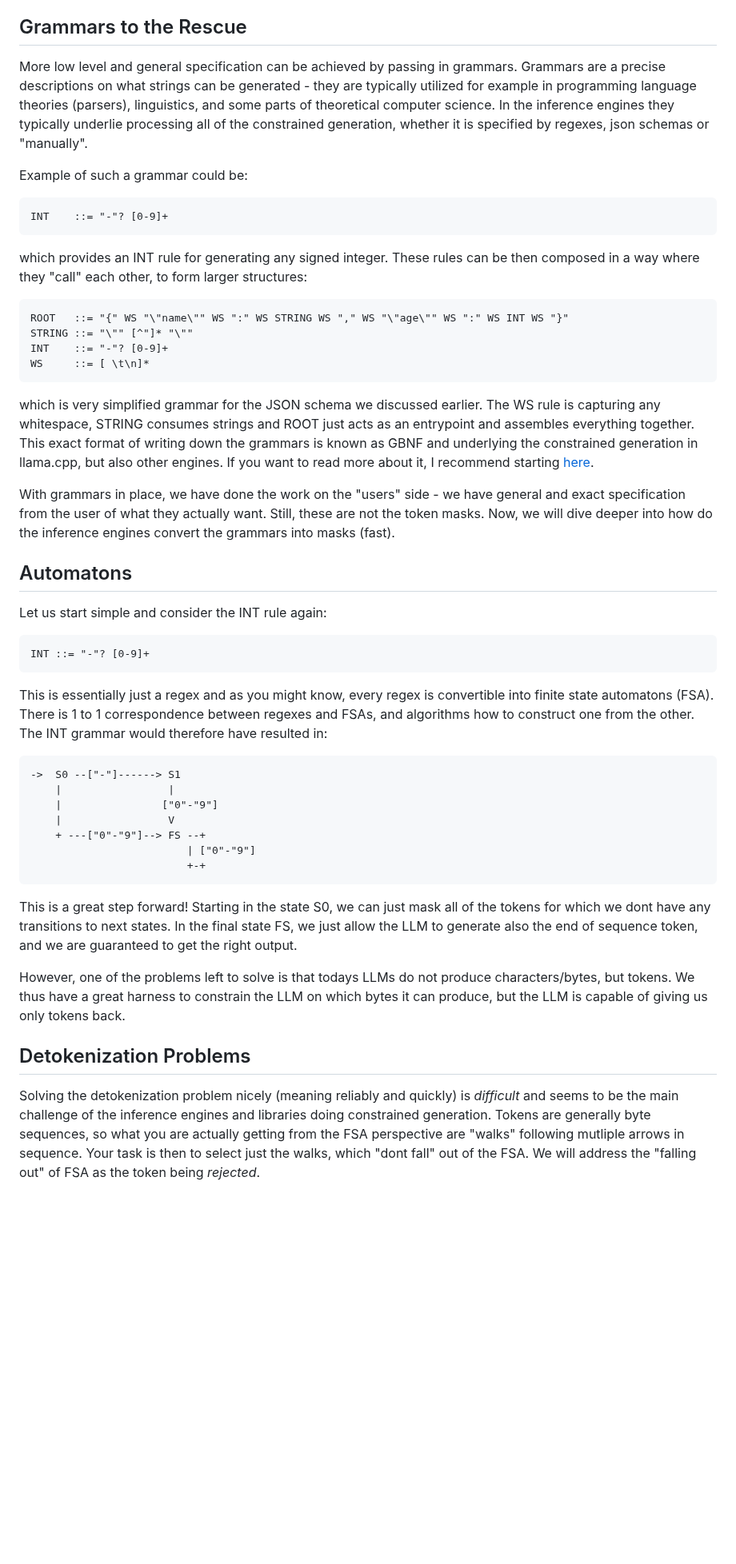
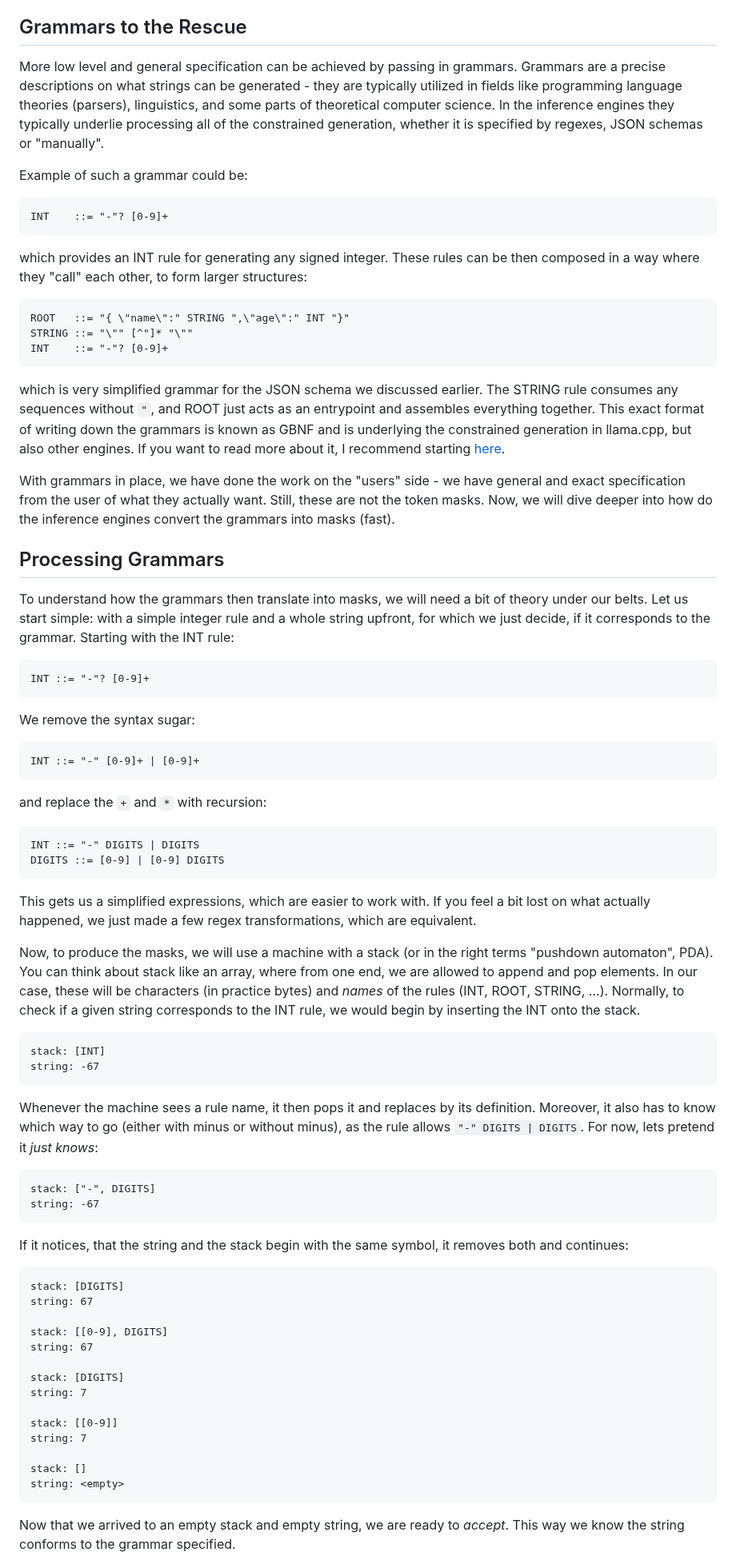
Before and after one commit to nobodywho-ooo/website, a Markdown page: src/posts/2026-05-18---LLM-Give-Me-A-JSON-Please.md, the part around one of its changes. Shown at 80% size. GitHub-like rendering; blank space fills up the shorter version.

````diff
--- a/src/posts/2026-05-18---LLM-Give-Me-A-JSON-Please.md
+++ b/src/posts/2026-05-18---LLM-Give-Me-A-JSON-Please.md
@@ -103,9 +113,9 @@ On the other hand, we did not really move towards a "lower level" specification
 ## Grammars to the Rescue
 
 More low level and general specification can be achieved by passing in grammars.
-Grammars are a precise descriptions on what strings can be generated - they are typically utilized for example in programming language
+Grammars are a precise descriptions on what strings can be generated - they are typically utilized in fields like programming language
 theories (parsers), linguistics, and some parts of theoretical computer science. In the inference engines they typically underlie
-processing all of the constrained generation, whether it is specified by regexes, json schemas or "manually".
+processing all of the constrained generation, whether it is specified by regexes, JSON schemas or "manually".
 
 Example of such a grammar could be:
 ```
@@ -114,53 +124,71 @@ INT    ::= "-"? [0-9]+
 which provides an INT rule for generating any signed integer.
 These rules can be then composed in a way where they "call" each other, to form larger structures:
 ```
-ROOT   ::= "{" WS "\"name\"" WS ":" WS STRING WS "," WS "\"age\"" WS ":" WS INT WS "}"
+ROOT   ::= "{ \"name\":" STRING ",\"age\":" INT "}"
 STRING ::= "\"" [^"]* "\""
 INT    ::= "-"? [0-9]+
-WS     ::= [ \t\n]*
 ```
-which is very simplified grammar for the JSON schema we discussed earlier. The WS rule is capturing any whitespace, STRING consumes strings
+which is very simplified grammar for the JSON schema we discussed earlier. The STRING rule consumes any sequences without `"`,
 and ROOT just acts as an entrypoint and assembles everything together. This exact format of writing down the grammars is known as GBNF
-and underlying the constrained generation in llama.cpp, but also other engines.
+and is underlying the constrained generation in llama.cpp, but also other engines.
 If you want to read more about it, I recommend starting [here](https://github.com/ggml-org/llama.cpp/blob/master/grammars/README.md).
 
 With grammars in place, we have done the work on the "users" side - we have general and exact specification from the user
 of what they actually want. Still, these are not the token masks. Now, we will dive deeper into how do the inference engines
 convert the grammars into masks (fast).
 
-## Automatons
+## Processing Grammars
 
-Let us start simple and consider the INT rule again:
+To understand how the grammars then translate into masks, we will need a bit of theory under our belts.
+Let us start simple: with a simple integer rule and a whole string upfront, for which we just decide, if it corresponds to the grammar.
+Starting with the INT rule:
 ```
 INT ::= "-"? [0-9]+
 ```
-This is essentially just a regex and as you might know, every regex is convertible into finite state automatons (FSA).
-There is 1 to 1 correspondence between regexes and FSAs, and algorithms how to construct one from the other.
-The INT grammar would therefore have resulted in:
+We remove the syntax sugar:
+```
+INT ::= "-" [0-9]+ | [0-9]+
+```
+and replace the `+` and `*` with recursion:
+```
+INT ::= "-" DIGITS | DIGITS
+DIGITS ::= [0-9] | [0-9] DIGITS
+```
+This gets us a simplified expressions, which are easier to work with. If you feel a bit lost on what actually happened,
+we just made a few regex transformations, which are equivalent.
 
+Now, to produce the masks, we will use a machine with a stack (or in the right terms "pushdown automaton", PDA).
+You can think about stack like an array, where from one end, we are allowed to append and pop elements.
+In our case, these will be characters (in practice bytes) and _names_ of the rules (INT, ROOT, STRING, ...).
+Normally, to check if a given string corresponds to the INT rule, we would begin by inserting the INT onto the stack.
 ```
-->  S0 --["-"]------> S1
-    |                 |
-    |                ["0"-"9"]
-    |                 V
-    + ---["0"-"9"]--> FS --+
-                         | ["0"-"9"]
-                         +-+
+stack: [INT]
+string: -67
 ```
+Whenever the machine sees a rule name, it then pops it and replaces by its definition. Moreover,
+it also has to know which way to go (either with minus or without minus), as the rule allows `"-" DIGITS | DIGITS`.
+For now, lets pretend it _just knows_:
+```
+stack: ["-", DIGITS]
+string: -67
+```
+If it notices, that the string and the stack begin with the same symbol, it removes both and continues:
+```
+stack: [DIGITS]
+string: 67
 
-This is a great step forward! Starting in the state S0, we can just mask all of the tokens for which
-we dont have any transitions to next states. In the final state FS, we just allow the LLM to generate also
-the end of sequence token, and we are guaranteed to get the right output.
+stack: [[0-9], DIGITS]
+string: 67
 
-However, one of the problems left to solve is that todays LLMs do not produce characters/bytes, but tokens.
-We thus have a great harness to constrain the LLM on which bytes it can produce, but the LLM is capable of giving us only
-tokens back.
+stack: [DIGITS]
+string: 7
 
-## Detokenization Problems
+stack: [[0-9]]
+string: 7
 
-Solving the detokenization problem nicely (meaning reliably and quickly) is *difficult* and seems to be the main challenge
-of the inference engines and libraries doing constrained generation. Tokens are generally byte sequences,
-so what you are actually getting from the FSA perspective are "walks" following mutliple arrows in sequence.
-Your task is then to select just the walks, which "dont fall" out of the FSA. We will address the "falling out" of FSA as
-the token being _rejected_.
+stack: []
+string: <empty>
+```
+Now that we arrived to an empty stack and empty string, we are ready to *accept*.
+This way we know the string conforms to the grammar specified.
 
````
Also changed, not shown: other parts of src/posts/2026-05-18---LLM-Give-Me-A-JSON-Please.md (+119 -57 lines).
